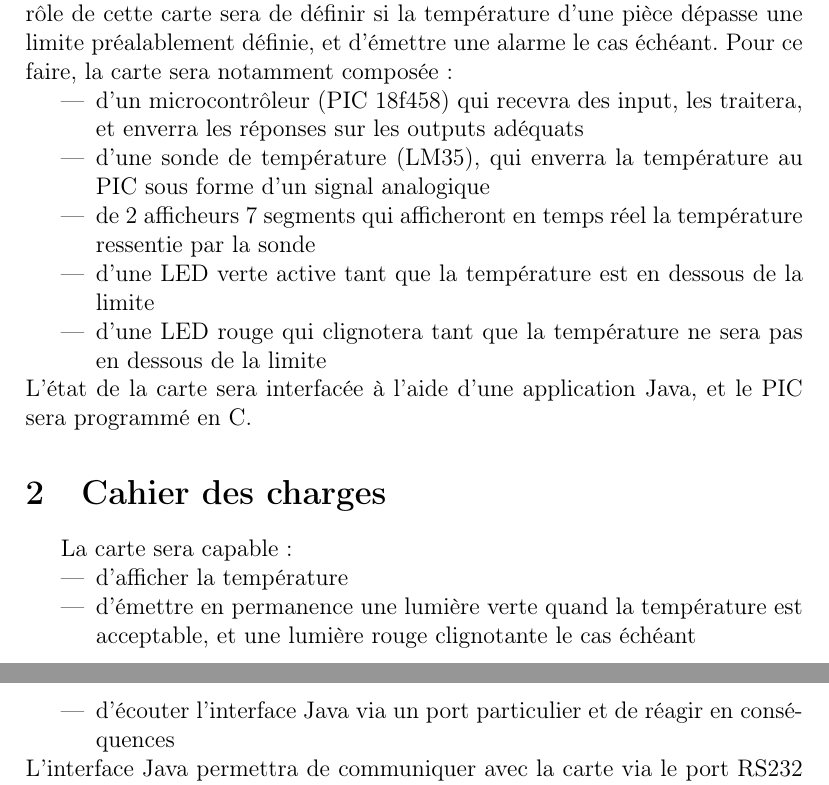
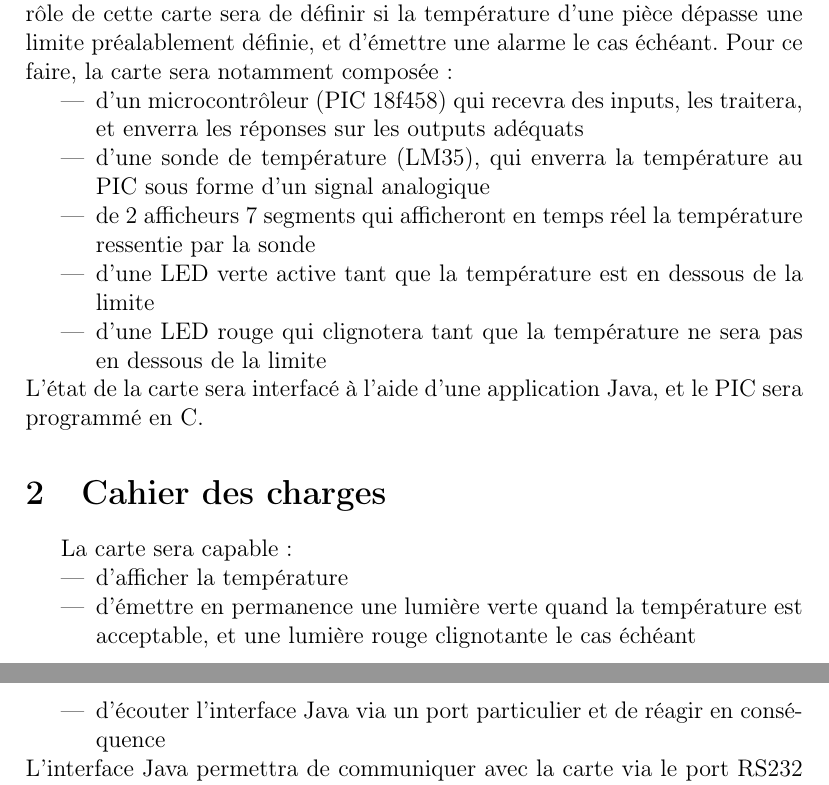
Before and after one commit to Nighteba/Projet-Elec-Ephec-2017-groupe-4-, a LaTeX document (Groupe 4 - RapportPréliminaire.tex): two parts of pages 1 and 2 of 3, joined at a grey line, cut so that both start at the same text. Compiled offline with pdfLaTeX; the source files are stored in an older character set and shown here as Unicode.

Commit message:
Last changes

```diff
--- a/Groupe 4 - RapportPréliminaire.tex
+++ b/Groupe 4 - RapportPréliminaire.tex
@@ -14,24 +14,24 @@
 
 \section{Objectifs}
 	Réaliser une carte électronique centrée autour d'un microcontrôleur. Le rôle de cette carte sera de définir si la température d'une pièce
-	dépasse une limite préalablement définie, et d'émettre une alarme le cas échéant. Pour ce faire, la carte sera notamment composée:
+	dépasse une limite préalablement définie, et d'émettre une alarme le cas échéant. Pour ce faire, la carte sera notamment composée :
 	\begin{itemize}
-		\item d'un microcontrôleur (PIC 18f458) qui recevra des input, les traitera, et enverra les réponses sur les outputs adéquats
+		\item d'un microcontrôleur (PIC 18f458) qui recevra des inputs, les traitera, et enverra les réponses sur les outputs adéquats
 		\item d'une sonde de température (LM35), qui enverra la température au PIC sous forme d'un signal analogique
 		\item de 2 afficheurs 7 segments qui afficheront en temps réel la température ressentie par la sonde
 		\item d'une LED verte active tant que la température est en dessous de la limite
 		\item d'une LED rouge qui clignotera tant que la température ne sera pas en dessous de la limite
 	\end{itemize}
-	L'état de la carte sera interfacée à l'aide d'une application Java, et le PIC sera programmé en C.
+	L'état de la carte sera interfacé à l'aide d'une application Java, et le PIC sera programmé en C.
 
 \section{Cahier des charges}
-	La carte sera capable:
+	La carte sera capable :
 	\begin{itemize}
 		\item d'afficher la température
 		\item d'émettre en permanence une lumière verte quand la température est acceptable, et une lumière rouge clignotante le cas échéant
-		\item d'écouter l'interface Java via un port particulier et de réagir en conséquences
+		\item d'écouter l'interface Java via un port particulier et de réagir en conséquence
 	\end{itemize}
-	L'interface Java permettra de communiquer avec la carte via le port RS232 d'un PC, et sera capable:
+	L'interface Java permettra de communiquer avec la carte via le port RS232 d'un PC, et sera capable :
 	\begin{itemize}
 		\item de régler la température limite
 		\item de visualiser l'état de la carte (température ambiante, alerte, etc...)
```
Also changed, not shown: Groupe 4 - RapportPréliminaire.pdf.
